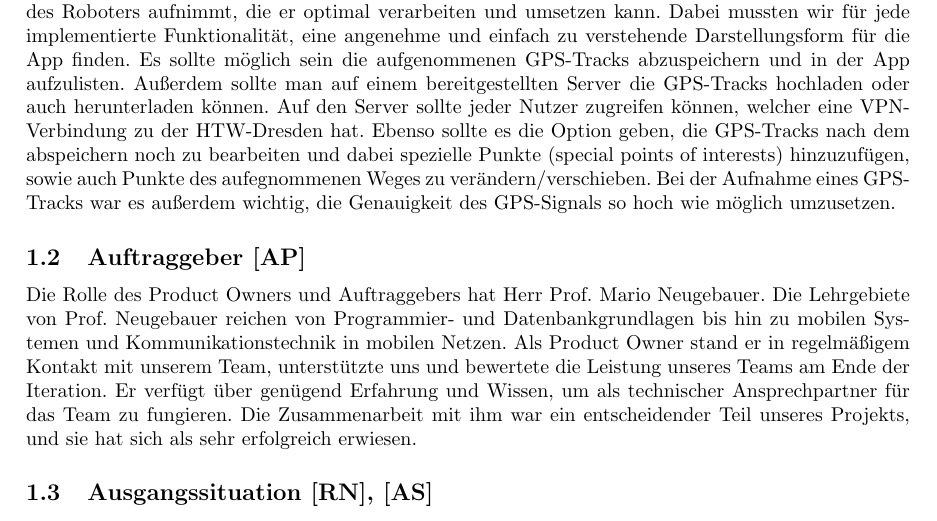
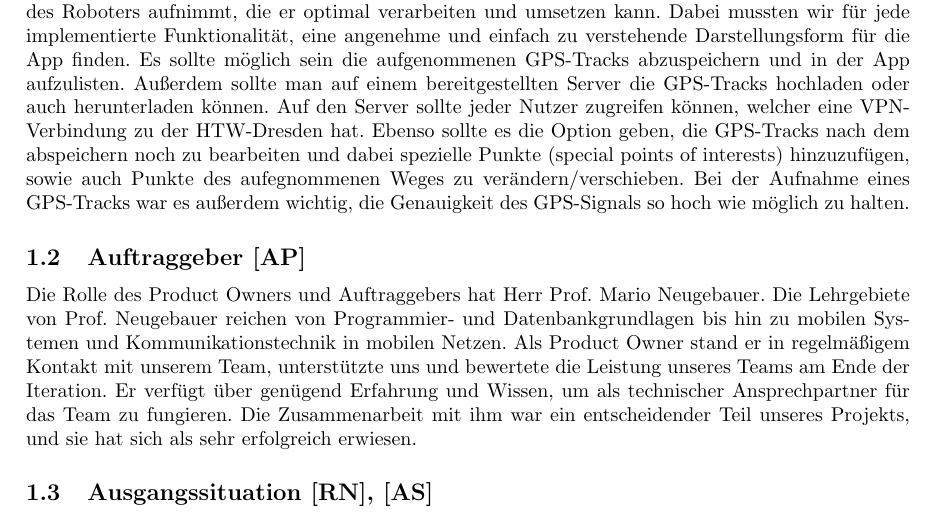
Before and after one commit to RaphaelNeubert/I5_GPS_Tracks, a LaTeX document (belegabgabe_se2/projektbericht/projektbericht.tex): part of page 3 of 13, cut so that both start at the same text. Compiled offline with pdfLaTeX.

Commit message:
Wortkorrektur

```diff
--- a/belegabgabe_se2/projektbericht/projektbericht.tex
+++ b/belegabgabe_se2/projektbericht/projektbericht.tex
@@ -57,7 +57,7 @@
     Auf den Server sollte jeder Nutzer zugreifen können, welcher eine VPN-Verbindung zu der HTW-Dresden hat.
     Ebenso sollte es die Option geben, die GPS-Tracks nach dem abspeichern noch zu bearbeiten und dabei spezielle Punkte (special points of interests)
     hinzuzufügen, sowie auch Punkte des aufegnommenen Weges zu verändern/verschieben.
-    Bei der Aufnahme eines GPS-Tracks war es außerdem wichtig, die Genauigkeit des GPS-Signals so hoch wie möglich umzusetzen.
+    Bei der Aufnahme eines GPS-Tracks war es außerdem wichtig, die Genauigkeit des GPS-Signals so hoch wie möglich zu halten.
 \subsection{Auftraggeber [AP]}
     Die Rolle des Product Owners und Auftraggebers hat Herr Prof. Mario Neugebauer. Die Lehrgebiete von Prof. Neugebauer
     reichen von Programmier- und Datenbankgrundlagen bis hin zu mobilen Systemen und Kommunikationstechnik in
```
